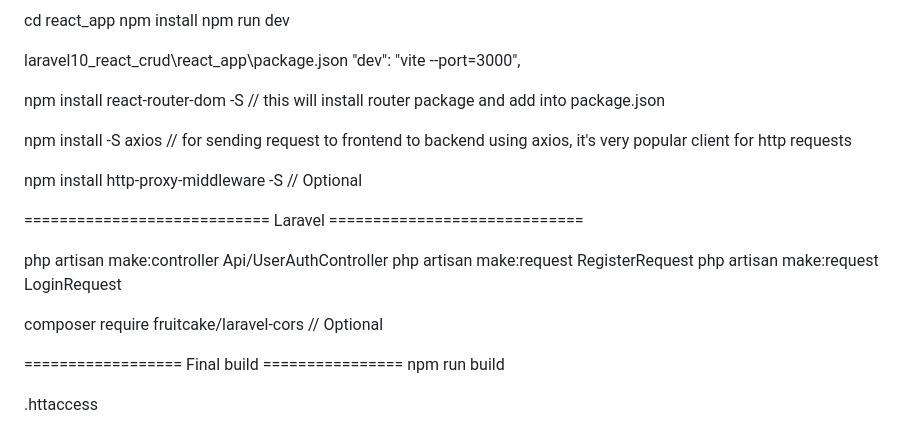
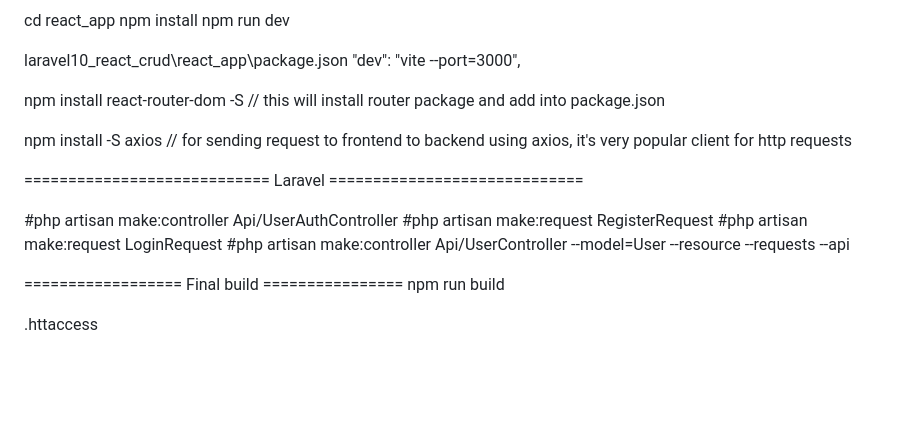
Before and after one commit to phpfishmanoj/react_laravel10_crud, a Markdown page: README.md, the part around the change. Drawn GitHub-style; blank space fills up the shorter version.

```diff
--- a/README.md
+++ b/README.md
@@ -28,17 +28,13 @@ npm create vite (Vite is new technology scaffold the diff applications using lik
 
   npm install -S axios // for sending request to frontend to backend using axios, it's very popular client for http requests
 
-  npm install http-proxy-middleware -S  // Optional
-
   ============================ Laravel =============================
 
 
-  php artisan make:controller Api/UserAuthController
-  php artisan make:request RegisterRequest
-  php artisan make:request LoginRequest
-
-  composer require fruitcake/laravel-cors // Optional
-
+  #php artisan make:controller Api/UserAuthController
+  #php artisan make:request RegisterRequest
+  #php artisan make:request LoginRequest
+  #php artisan make:controller Api/UserController --model=User --resource --requests --api
 
   ================== Final build ================
   npm run build
```
